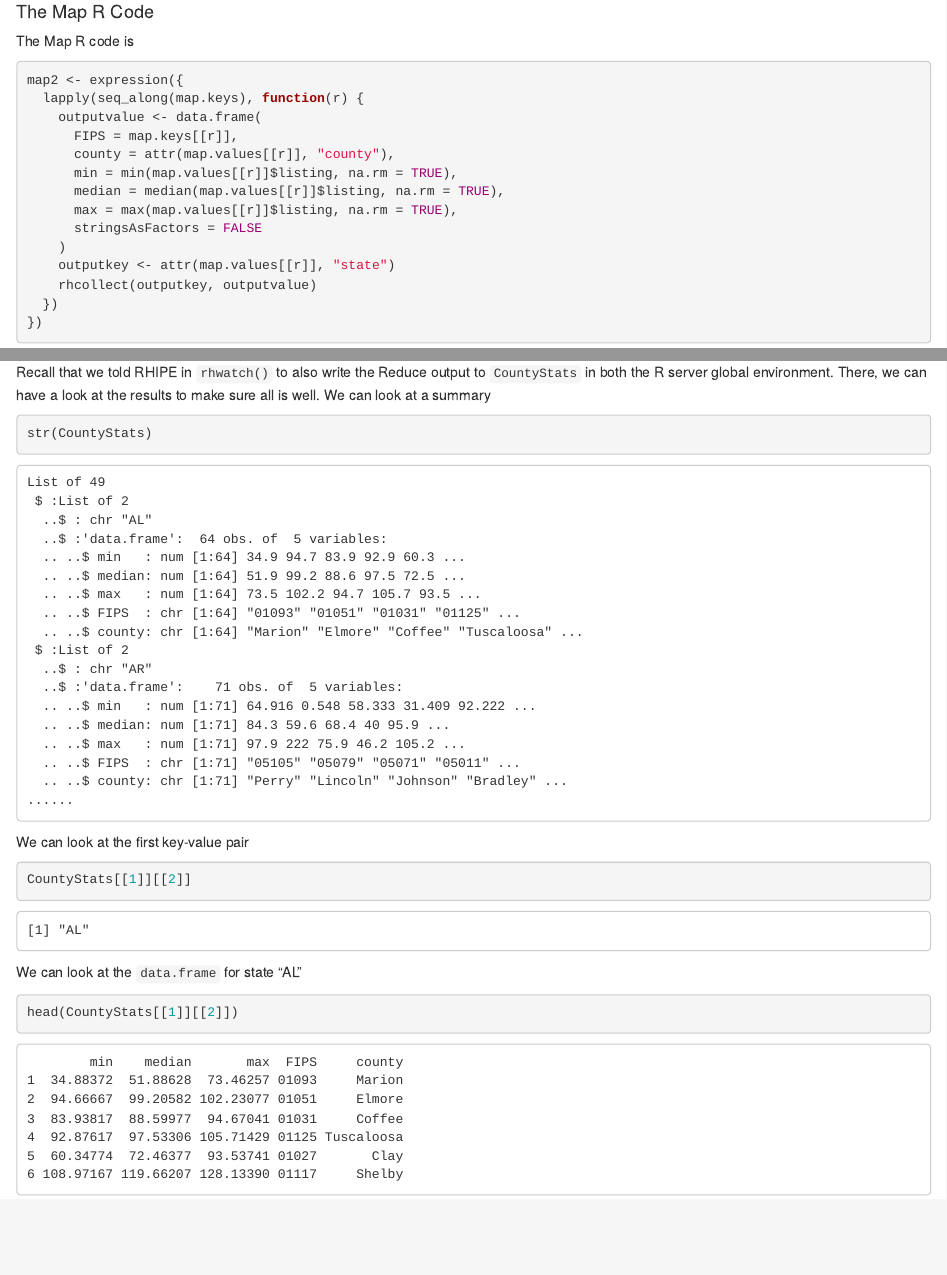
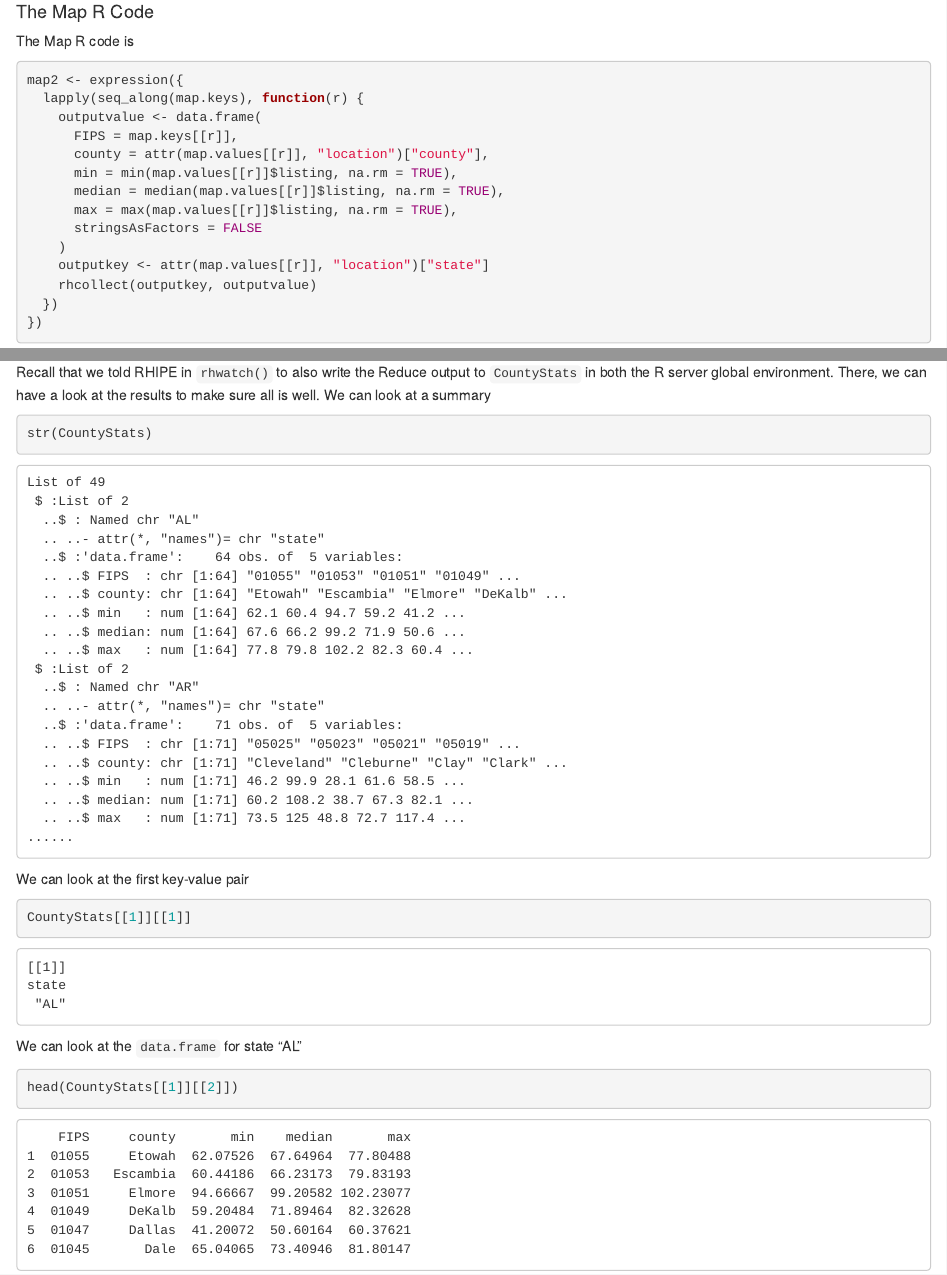
Before and after one commit to delta-rho/docs-RHIPE, an R Markdown document (docs/015.countystats.Rmd): the page in a window 1100 px wide, from 730 px down, and a second part further down, joined at a grey line. Rendered offline with R 4.5, knitr and Pandoc, with nearby package versions.

Commit message:
fix map2 error

````diff
--- a/docs/015.countystats.Rmd
+++ b/docs/015.countystats.Rmd
@@ -59,13 +59,13 @@ map2 <- expression({
   lapply(seq_along(map.keys), function(r) {
     outputvalue <- data.frame(
       FIPS = map.keys[[r]],
-      county = attr(map.values[[r]], "county"),
+      county = attr(map.values[[r]], "location")["county"],
       min = min(map.values[[r]]$listing, na.rm = TRUE),
       median = median(map.values[[r]]$listing, na.rm = TRUE),
       max = max(map.values[[r]]$listing, na.rm = TRUE),
       stringsAsFactors = FALSE
     )
-    outputkey <- attr(map.values[[r]], "state")
+    outputkey <- attr(map.values[[r]], "location")["state"]
     rhcollect(outputkey, outputvalue)
   })
 })
@@ -121,21 +121,23 @@ str(CountyStats)
 ```
 List of 49
  $ :List of 2
-  ..$ : chr "AL"
-  ..$ :'data.frame':  64 obs. of  5 variables:
-  .. ..$ min   : num [1:64] 34.9 94.7 83.9 92.9 60.3 ...
-  .. ..$ median: num [1:64] 51.9 99.2 88.6 97.5 72.5 ...
-  .. ..$ max   : num [1:64] 73.5 102.2 94.7 105.7 93.5 ...
-  .. ..$ FIPS  : chr [1:64] "01093" "01051" "01031" "01125" ...
-  .. ..$ county: chr [1:64] "Marion" "Elmore" "Coffee" "Tuscaloosa" ...
+  ..$ : Named chr "AL"
+  .. ..- attr(*, "names")= chr "state"
+  ..$ :'data.frame':	64 obs. of  5 variables:
+  .. ..$ FIPS  : chr [1:64] "01055" "01053" "01051" "01049" ...
+  .. ..$ county: chr [1:64] "Etowah" "Escambia" "Elmore" "DeKalb" ...
+  .. ..$ min   : num [1:64] 62.1 60.4 94.7 59.2 41.2 ...
+  .. ..$ median: num [1:64] 67.6 66.2 99.2 71.9 50.6 ...
+  .. ..$ max   : num [1:64] 77.8 79.8 102.2 82.3 60.4 ...
  $ :List of 2
-  ..$ : chr "AR"
+  ..$ : Named chr "AR"
+  .. ..- attr(*, "names")= chr "state"
   ..$ :'data.frame':	71 obs. of  5 variables:
-  .. ..$ min   : num [1:71] 64.916 0.548 58.333 31.409 92.222 ...
-  .. ..$ median: num [1:71] 84.3 59.6 68.4 40 95.9 ...
-  .. ..$ max   : num [1:71] 97.9 222 75.9 46.2 105.2 ...
-  .. ..$ FIPS  : chr [1:71] "05105" "05079" "05071" "05011" ...
-  .. ..$ county: chr [1:71] "Perry" "Lincoln" "Johnson" "Bradley" ...
+  .. ..$ FIPS  : chr [1:71] "05025" "05023" "05021" "05019" ...
+  .. ..$ county: chr [1:71] "Cleveland" "Cleburne" "Clay" "Clark" ...
+  .. ..$ min   : num [1:71] 46.2 99.9 28.1 61.6 58.5 ...
+  .. ..$ median: num [1:71] 60.2 108.2 38.7 67.3 82.1 ...
+  .. ..$ max   : num [1:71] 73.5 125 48.8 72.7 117.4 ...
 ......
 ```
 
@@ -143,10 +145,12 @@ We can look at the first key-value pair
 
 
 ```{r eval=FALSE, tidy=FALSE}
-CountyStats[[1]][[2]]
+CountyStats[[1]][[1]]
 ```
 ```
-[1] "AL"
+[[1]]
+state
+ "AL"
 ```
 
 We can look at the `data.frame` for state "AL"
@@ -155,11 +159,11 @@ We can look at the `data.frame` for state "AL"
 head(CountyStats[[1]][[2]])
 ```
 ```
-        min    median       max  FIPS     county
-1  34.88372  51.88628  73.46257 01093     Marion
-2  94.66667  99.20582 102.23077 01051     Elmore
-3  83.93817  88.59977  94.67041 01031     Coffee
-4  92.87617  97.53306 105.71429 01125 Tuscaloosa
-5  60.34774  72.46377  93.53741 01027       Clay
-6 108.97167 119.66207 128.13390 01117     Shelby
+    FIPS     county       min    median       max
+1  01055     Etowah  62.07526  67.64964  77.80488
+2  01053   Escambia  60.44186  66.23173  79.83193
+3  01051     Elmore  94.66667  99.20582 102.23077
+4  01049     DeKalb  59.20484  71.89464  82.32628
+5  01047     Dallas  41.20072  50.60164  60.37621
+6  01045       Dale  65.04065  73.40946  81.80147
 ```
````
Also changed, not shown: index.html.
